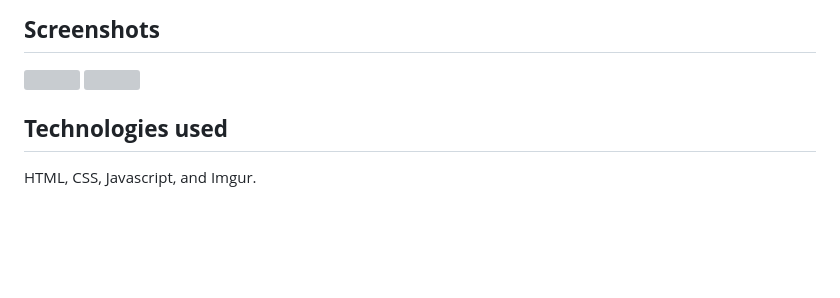
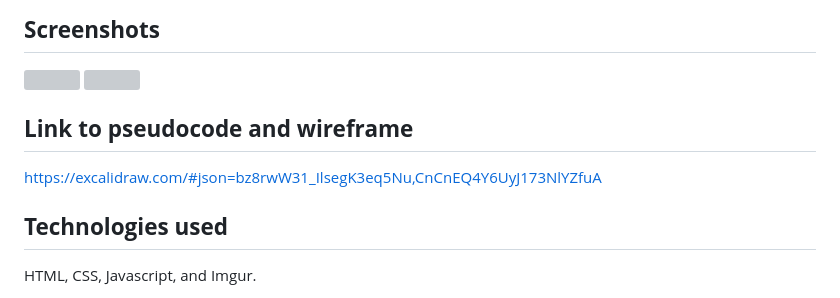
Before and after one commit to SriD647/Unit-1-Project--Whack-A-Mole, a Markdown page: README.md, the part around the change. Rendered like a GitHub page; blank space fills up the shorter version; grey boxes are pictures that could not be loaded.

```diff
--- a/README.md
+++ b/README.md
@@ -29,6 +29,9 @@ In addition, during an active round there is: an arcade-game sytle background mu
 <img src=https://i.imgur.com/A28nsQi.png width=60% height=60%>
 <img src=https://i.imgur.com/hBfPY7i.png width=60% height=60%>
 
+## **Link to pseudocode and wireframe**
+https://excalidraw.com/#json=bz8rwW31_IlsegK3eq5Nu,CnCnEQ4Y6UyJ173NlYZfuA
+
 
 ## **Technologies used**
 HTML, CSS, Javascript, and Imgur.
```
